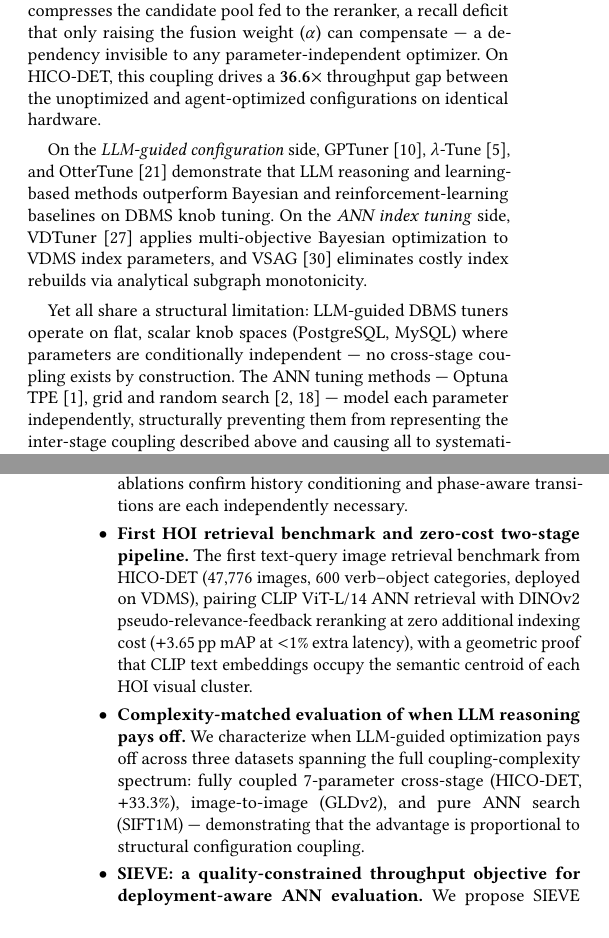
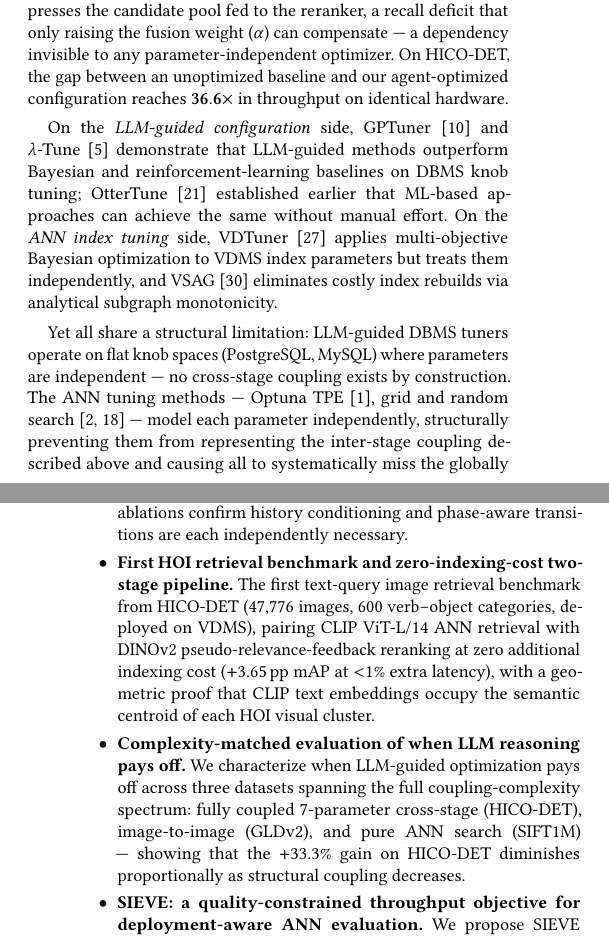
Before and after one commit to shahrzadesmat/Agentic_VDMS, a LaTeX paper (main.tex): two parts of the columns of pages 1 and 2 of 13, joined at a grey line, cut so that both start at the same text. Compiled offline with pdfLaTeX.

Commit message:
9 intro fixes from GPTuner/VDTuner/λ-Tune audit: OtterTune classification, 36.6x attribution, independence wording, VDTuner telegraph, C2/C3/C4 precision

```diff
--- a/main.tex
+++ b/main.tex
@@ -228,22 +228,22 @@ depth~(\textit{efSearch}~\cite{malkov2018hnsw}) compresses the candidate pool
 fed to the reranker, a recall deficit that only raising the fusion
 weight~($\alpha$) can compensate --- a dependency invisible to any
 parameter-independent optimizer.
-On HICO-DET, this coupling drives a $\mathbf{36.6\times}$ throughput gap between
-the unoptimized and agent-optimized configurations on identical hardware.
-
-On the \emph{LLM-guided configuration} side, GPTuner~\cite{lao2024gpttuner},
-$\lambda$-Tune~\cite{giannakouris2025lambdatune}, and
-OtterTune~\cite{vanaken2017ottertune} demonstrate that LLM reasoning and
-learning-based methods outperform Bayesian and reinforcement-learning baselines
-on DBMS knob tuning.
+On HICO-DET, the gap between an unoptimized baseline and our agent-optimized
+configuration reaches $\mathbf{36.6\times}$ in throughput on identical hardware.
+
+On the \emph{LLM-guided configuration} side, GPTuner~\cite{lao2024gpttuner}
+and $\lambda$-Tune~\cite{giannakouris2025lambdatune} demonstrate that
+LLM-guided methods outperform Bayesian and reinforcement-learning baselines
+on DBMS knob tuning; OtterTune~\cite{vanaken2017ottertune} established earlier
+that ML-based approaches can achieve the same without manual effort.
 On the \emph{ANN index tuning} side, VDTuner~\cite{yang2024vdtuner} applies
-multi-objective Bayesian optimization to VDMS index parameters, and
-VSAG~\cite{zhong2025vsag} eliminates costly index rebuilds via analytical
-subgraph monotonicity.
+multi-objective Bayesian optimization to VDMS index parameters but treats
+them independently, and VSAG~\cite{zhong2025vsag} eliminates costly index
+rebuilds via analytical subgraph monotonicity.
 
 Yet all share a structural limitation:
-LLM-guided DBMS tuners operate on flat, scalar knob spaces (PostgreSQL, MySQL)
-where parameters are conditionally independent --- no cross-stage coupling exists
+LLM-guided DBMS tuners operate on flat knob spaces (PostgreSQL, MySQL)
+where parameters are independent --- no cross-stage coupling exists
 by construction.
 The ANN tuning methods --- Optuna TPE~\cite{akiba2019optuna}, grid and
 random search~\cite{snoek2012bayesian,bergstra2012random} --- model each parameter
@@ -289,7 +289,7 @@ configuration coupling.
     Optuna~TPE, converging at iteration~23 vs.~41); mechanistic ablations confirm
     history conditioning and phase-aware transitions are each independently necessary.
 
-  \item \textbf{First HOI retrieval benchmark and zero-cost two-stage pipeline.}
+  \item \textbf{First HOI retrieval benchmark and zero-indexing-cost two-stage pipeline.}
     The first text-query image retrieval benchmark from HICO-DET (47{,}776 images,
     600 verb--object categories, deployed on VDMS), pairing CLIP~ViT-L/14 ANN
     retrieval with DINOv2 pseudo-relevance-feedback reranking at zero additional
@@ -300,9 +300,9 @@ configuration coupling.
   \item \textbf{Complexity-matched evaluation of when LLM reasoning pays off.}
     We characterize when LLM-guided optimization pays off across three datasets
     spanning the full coupling-complexity spectrum: fully coupled 7-parameter
-    cross-stage (HICO-DET, $+$33.3\%), image-to-image (GLDv2), and pure ANN
-    search (SIFT1M) --- demonstrating that the advantage is proportional to
-    structural configuration coupling.
+    cross-stage (HICO-DET), image-to-image (GLDv2), and pure ANN search (SIFT1M)
+    --- showing that the $+$33.3\% gain on HICO-DET diminishes proportionally
+    as structural coupling decreases.
 
   \item \textbf{SIEVE: a quality-constrained throughput objective for
     deployment-aware ANN evaluation.}
```
Also changed, not shown: main.tex (4 more changed lines).
